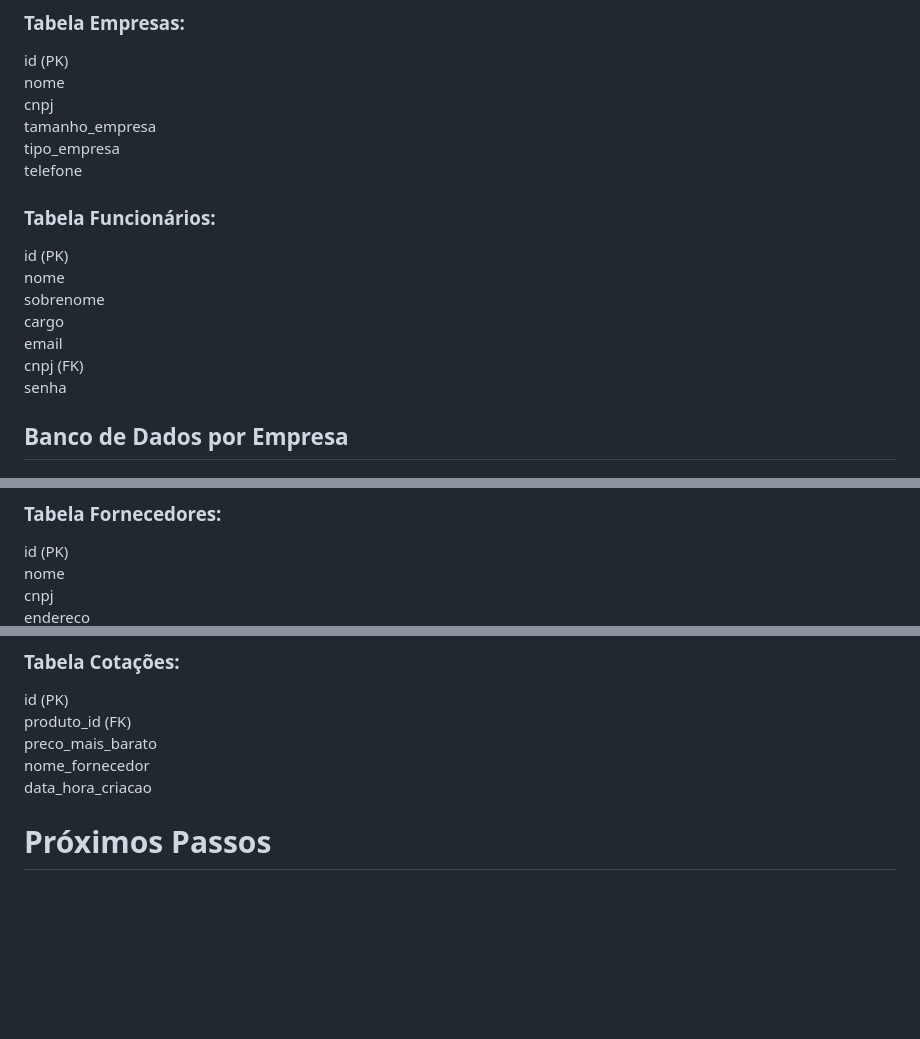
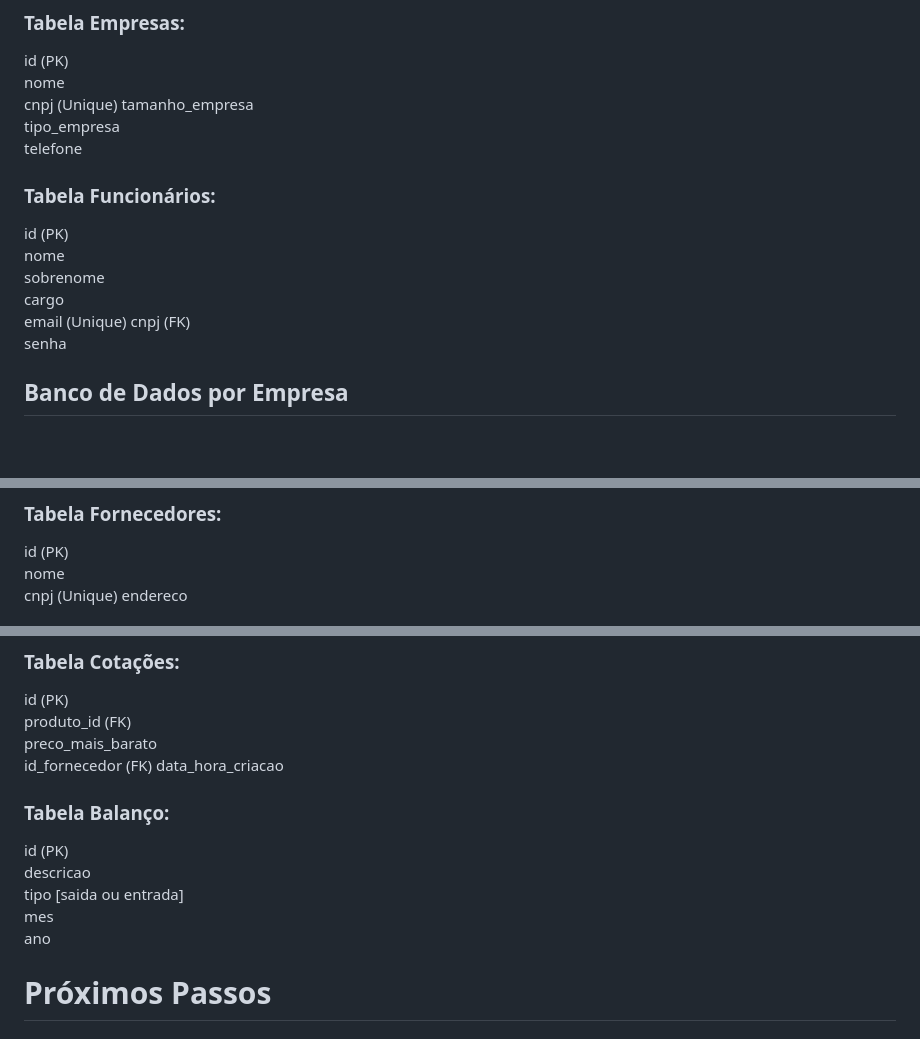
Before and after one commit to PatrickCaminhas/SimplifiqSystem, a Markdown page: LevantamentoDeRequisitos.md, 3 parts joined by grey strips. GitHub-like rendering; blank space fills up the shorter version.

Commit message:
Att. Levantamento de Requisitos

```diff
--- a/LevantamentoDeRequisitos.md
+++ b/LevantamentoDeRequisitos.md
@@ -78,7 +78,7 @@ O sistema deve ter mecanismos de backup e recuperação para garantir a integrid
 ### Tabela Empresas:
 id (PK)
 nome
-cnpj
+cnpj  (Unique)
 tamanho_empresa
 tipo_empresa
 telefone
@@ -88,7 +88,7 @@ id (PK)
 nome
 sobrenome
 cargo
-email
+email  (Unique)
 cnpj (FK)
 senha
 
@@ -112,7 +112,7 @@ preco_venda
 ### Tabela Fornecedores:
 id (PK)
 nome
-cnpj
+cnpj  (Unique)
 endereco
 cidade
 estado
@@ -132,8 +132,15 @@ outras_informacoes
 id (PK)
 produto_id (FK)
 preco_mais_barato
-nome_fornecedor
+id_fornecedor  (FK)
 data_hora_criacao
+
+### Tabela Balanço:
+id (PK)
+descricao
+tipo [saida ou entrada]
+mes
+ano
 
 # Próximos Passos
 ## Refinamento dos Requisitos:
```
Also changed, not shown: other parts of LevantamentoDeRequisitos.md (+2 -0 lines).
